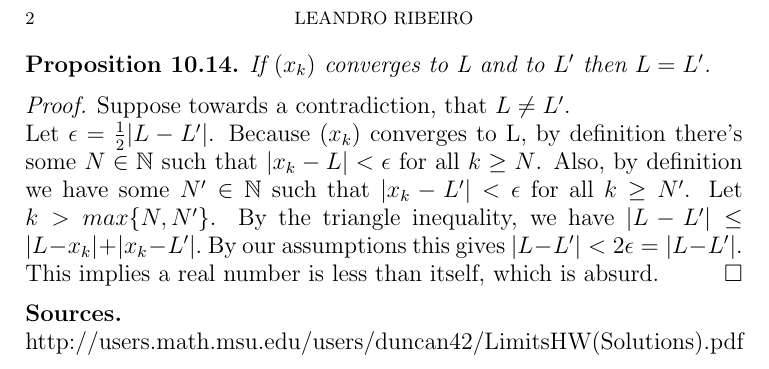
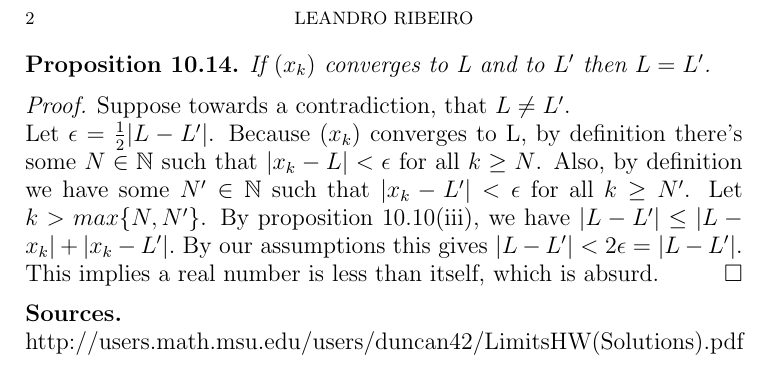
Before and after one commit to leandro19/Math-330, a LaTeX problem sheet (assignment11/LatexTemplate.tex): part of page 2 of 2, cut so that both start at the same text. Compiled offline with pdfLaTeX.

Commit message:
Edited assignment 11

```diff
--- a/assignment11/LatexTemplate.tex
+++ b/assignment11/LatexTemplate.tex
@@ -69,7 +69,7 @@
 
 \begin{proof}
 	Suppose towards a contradiction, that $L \neq L'$.
-	\\ Let $\epsilon = \frac{1}{2}|L - L'|$. Because $(x_k)$ converges to L, by definition there's some $N \in \N$ such that $|x_k - L| < \epsilon$ for all $k \geq N$. Also, by definition we have some $N' \in \N$ such that $|x_k - L'| < \epsilon$ for all $k \geq N'$. Let $k > max\{N,N'\}$. By the triangle inequality, we have $|L - L'| \leq |L - x_k| + |x_k - L'|.$ By our assumptions this gives $|L - L'| < 2\epsilon = |L - L'|$. This implies a real number is less than itself, which is absurd.
+	\\ Let $\epsilon = \frac{1}{2}|L - L'|$. Because $(x_k)$ converges to L, by definition there's some $N \in \N$ such that $|x_k - L| < \epsilon$ for all $k \geq N$. Also, by definition we have some $N' \in \N$ such that $|x_k - L'| < \epsilon$ for all $k \geq N'$. Let $k > max\{N,N'\}$. By proposition 10.10(iii), we have $|L - L'| \leq |L - x_k| + |x_k - L'|.$ By our assumptions this gives $|L - L'| < 2\epsilon = |L - L'|$. This implies a real number is less than itself, which is absurd.
 \end{proof}
 
 \noindent\textbf{Sources.}
```
Also changed, not shown: assignment11/LatexTemplate.pdf, 2 other files.
